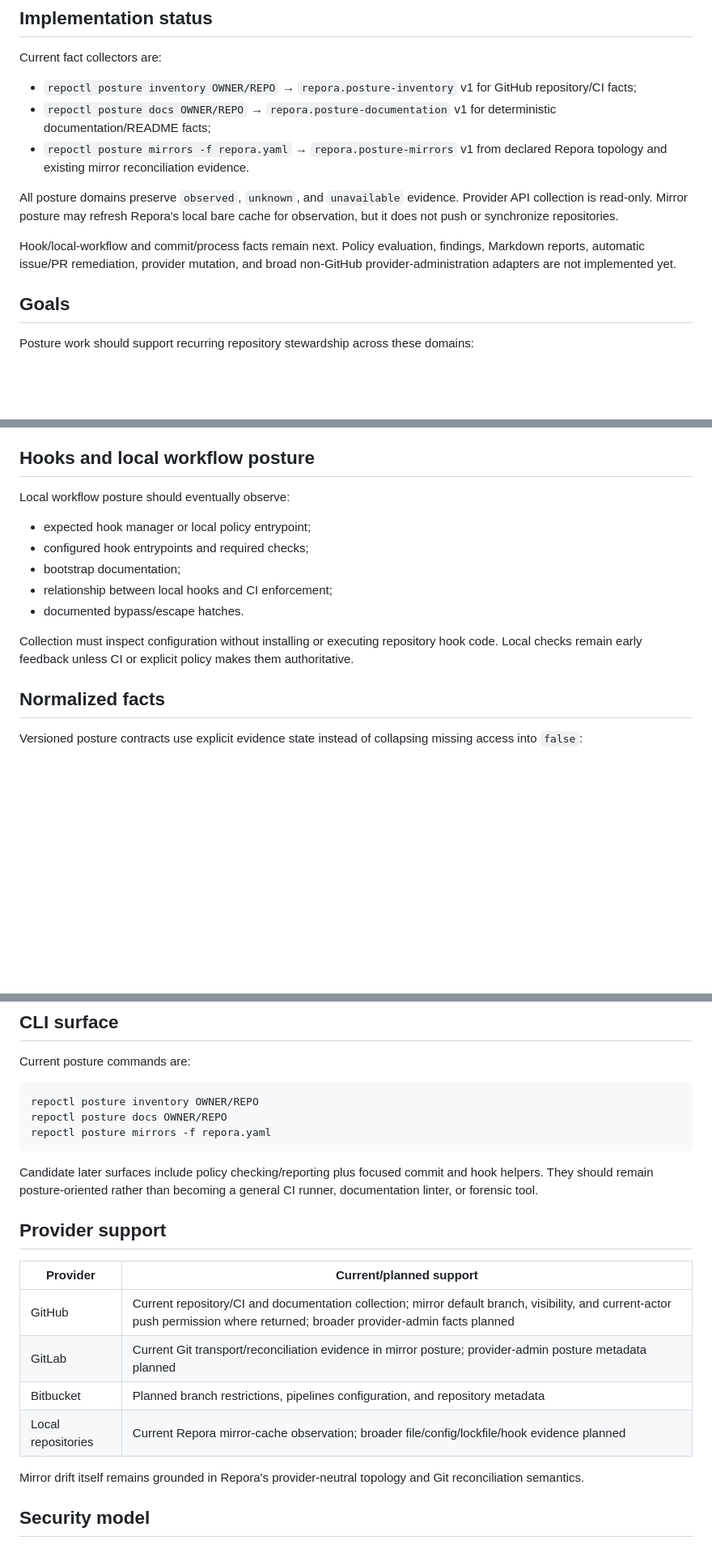
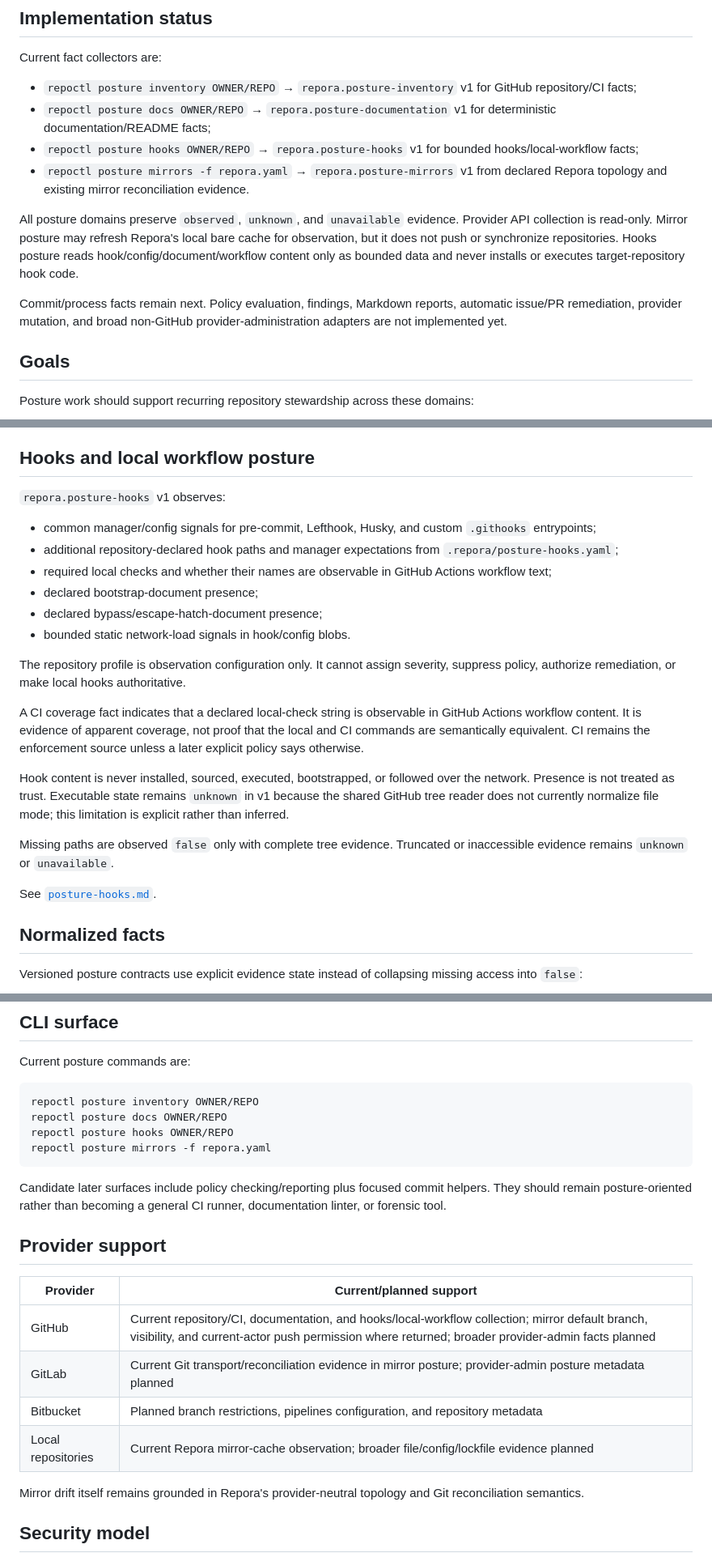
Before and after one commit to hackelia-micrantha/repora, a Markdown page: docs/posture.md, 3 parts joined by grey strips. Shown at 81% size. Rendered like a GitHub page; blank space fills up the shorter version.

Commit message:
Document current hooks posture capability

````diff
--- a/docs/posture.md
+++ b/docs/posture.md
@@ -10,11 +10,12 @@ Current fact collectors are:
 
 - `repoctl posture inventory OWNER/REPO` → `repora.posture-inventory` v1 for GitHub repository/CI facts;
 - `repoctl posture docs OWNER/REPO` → `repora.posture-documentation` v1 for deterministic documentation/README facts;
+- `repoctl posture hooks OWNER/REPO` → `repora.posture-hooks` v1 for bounded hooks/local-workflow facts;
 - `repoctl posture mirrors -f repora.yaml` → `repora.posture-mirrors` v1 from declared Repora topology and existing mirror reconciliation evidence.
 
-All posture domains preserve `observed`, `unknown`, and `unavailable` evidence. Provider API collection is read-only. Mirror posture may refresh Repora's local bare cache for observation, but it does not push or synchronize repositories.
+All posture domains preserve `observed`, `unknown`, and `unavailable` evidence. Provider API collection is read-only. Mirror posture may refresh Repora's local bare cache for observation, but it does not push or synchronize repositories. Hooks posture reads hook/config/document/workflow content only as bounded data and never installs or executes target-repository hook code.
 
-Hook/local-workflow and commit/process facts remain next. Policy evaluation, findings, Markdown reports, automatic issue/PR remediation, provider mutation, and broad non-GitHub provider-administration adapters are not implemented yet.
+Commit/process facts remain next. Policy evaluation, findings, Markdown reports, automatic issue/PR remediation, provider mutation, and broad non-GitHub provider-administration adapters are not implemented yet.
 
 ## Goals
 
@@ -135,15 +136,24 @@ This domain is repository/process risk analysis. It must not become developer pr
 
 ## Hooks and local workflow posture
 
-Local workflow posture should eventually observe:
+`repora.posture-hooks` v1 observes:
 
-- expected hook manager or local policy entrypoint;
-- configured hook entrypoints and required checks;
-- bootstrap documentation;
-- relationship between local hooks and CI enforcement;
-- documented bypass/escape hatches.
+- common manager/config signals for pre-commit, Lefthook, Husky, and custom `.githooks` entrypoints;
+- additional repository-declared hook paths and manager expectations from `.repora/posture-hooks.yaml`;
+- required local checks and whether their names are observable in GitHub Actions workflow text;
+- declared bootstrap-document presence;
+- declared bypass/escape-hatch-document presence;
+- bounded static network-load signals in hook/config blobs.
 
-Collection must inspect configuration without installing or executing repository hook code. Local checks remain early feedback unless CI or explicit policy makes them authoritative.
+The repository profile is observation configuration only. It cannot assign severity, suppress policy, authorize remediation, or make local hooks authoritative.
+
+A CI coverage fact indicates that a declared local-check string is observable in GitHub Actions workflow content. It is evidence of apparent coverage, not proof that the local and CI commands are semantically equivalent. CI remains the enforcement source unless a later explicit policy says otherwise.
+
+Hook content is never installed, sourced, executed, bootstrapped, or followed over the network. Presence is not treated as trust. Executable state remains `unknown` in v1 because the shared GitHub tree reader does not currently normalize file mode; this limitation is explicit rather than inferred.
+
+Missing paths are observed `false` only with complete tree evidence. Truncated or inaccessible evidence remains `unknown` or `unavailable`.
+
+See [`posture-hooks.md`](posture-hooks.md).
 
 ## Normalized facts
 
@@ -212,19 +222,20 @@ Current posture commands are:
 ```bash
 repoctl posture inventory OWNER/REPO
 repoctl posture docs OWNER/REPO
+repoctl posture hooks OWNER/REPO
 repoctl posture mirrors -f repora.yaml
 ```
 
-Candidate later surfaces include policy checking/reporting plus focused commit and hook helpers. They should remain posture-oriented rather than becoming a general CI runner, documentation linter, or forensic tool.
+Candidate later surfaces include policy checking/reporting plus focused commit helpers. They should remain posture-oriented rather than becoming a general CI runner, documentation linter, or forensic tool.
 
 ## Provider support
 
 | Provider | Current/planned support |
 | --- | --- |
-| GitHub | Current repository/CI and documentation collection; mirror default branch, visibility, and current-actor push permission where returned; broader provider-admin facts planned |
+| GitHub | Current repository/CI, documentation, and hooks/local-workflow collection; mirror default branch, visibility, and current-actor push permission where returned; broader provider-admin facts planned |
 | GitLab | Current Git transport/reconciliation evidence in mirror posture; provider-admin posture metadata planned |
 | Bitbucket | Planned branch restrictions, pipelines configuration, and repository metadata |
-| Local repositories | Current Repora mirror-cache observation; broader file/config/lockfile/hook evidence planned |
+| Local repositories | Current Repora mirror-cache observation; broader file/config/lockfile evidence planned |
 
 Mirror drift itself remains grounded in Repora's provider-neutral topology and Git reconciliation semantics.
 
````
Also changed, not shown: other parts of docs/posture.md (+4 -3 lines).
